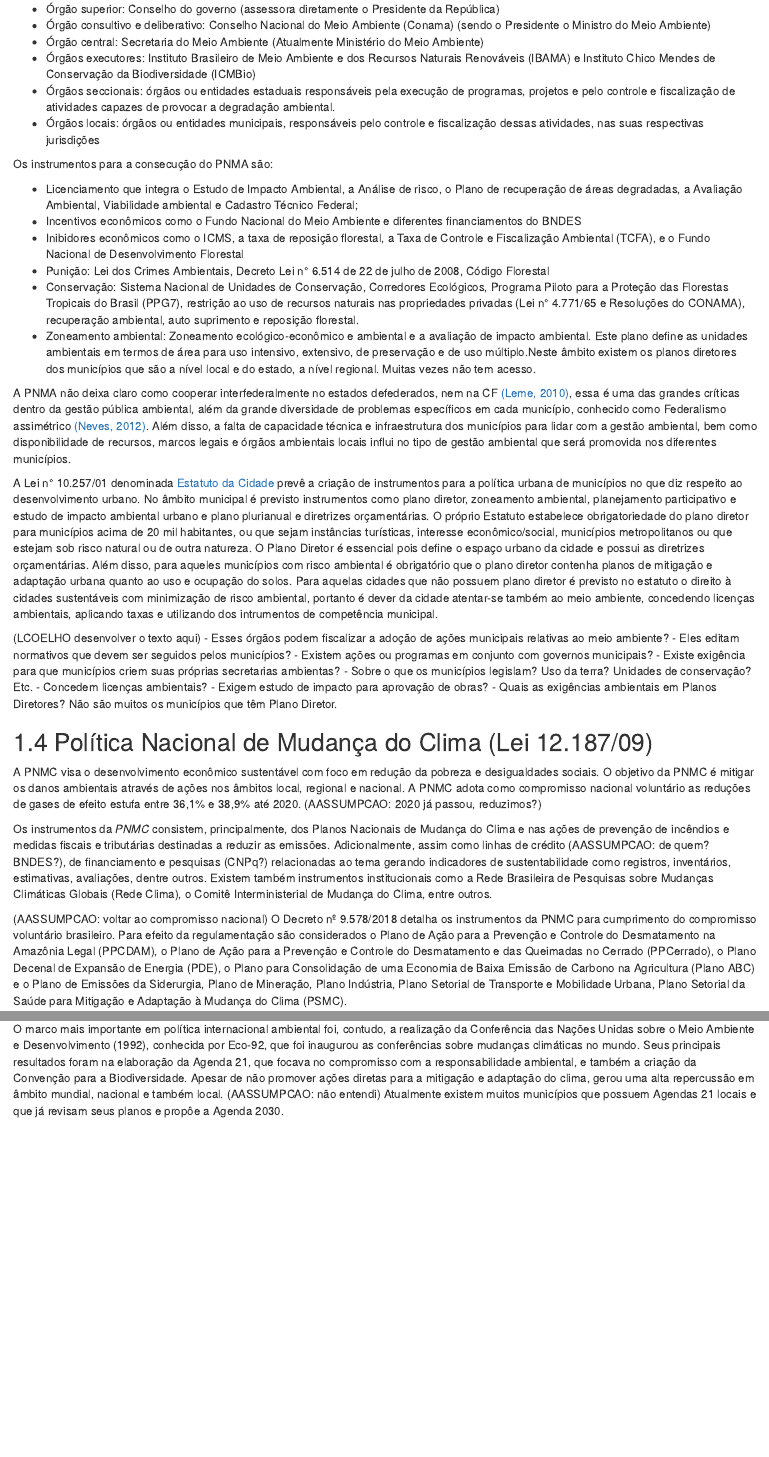
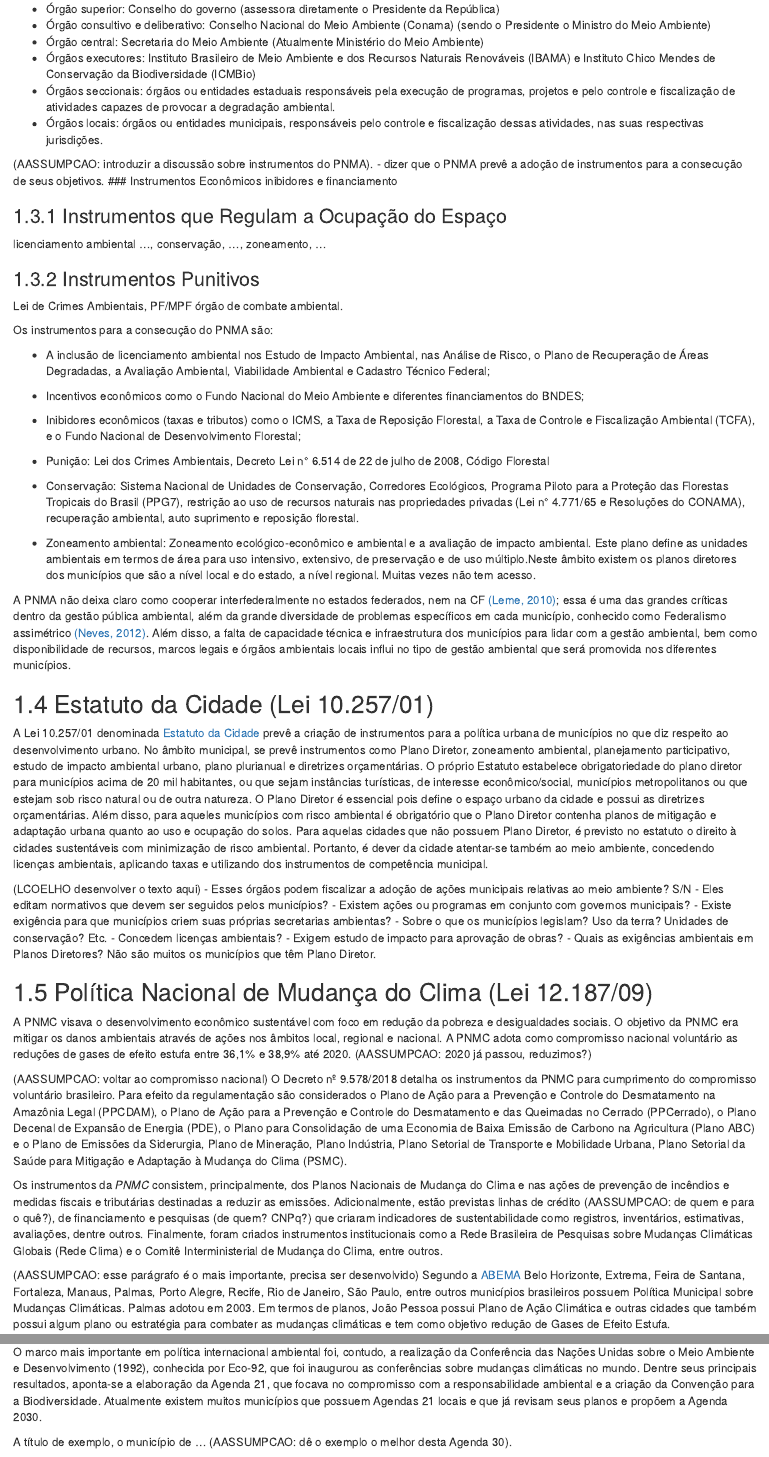
Before and after one commit to okfn-brasil/gni-analises, an R Markdown document (inst/book/04-politica-ambiental-no-brasil.Rmd): the page in a window 1100 px wide, from 980 px down, and a second part further down, joined at a grey line. Rendered offline with R 4.5, knitr and Pandoc, with nearby package versions; drawn as R Markdown's standard HTML page in place of the format the file asks for.

Commit message:
revisão da seção 4

```diff
--- a/inst/book/04-politica-ambiental-no-brasil.Rmd
+++ b/inst/book/04-politica-ambiental-no-brasil.Rmd
@@ -24,24 +24,37 @@ A segunda grande iniciativa em política ambiental também antecede CF/88. A [Po
 - Órgão central: Secretaria do Meio Ambiente (Atualmente Ministério do Meio Ambiente)
 - Órgãos executores: Instituto Brasileiro de Meio Ambiente e dos Recursos Naturais Renováveis (IBAMA) e Instituto Chico Mendes de Conservação da Biodiversidade (ICMBio)
 - Órgãos seccionais: órgãos ou entidades estaduais responsáveis pela execução de programas, projetos e pelo controle e fiscalização de atividades capazes de provocar a degradação ambiental.
-- Órgãos locais: órgãos ou entidades municipais, responsáveis pelo controle e fiscalização dessas atividades, nas suas respectivas jurisdições
+- Órgãos locais: órgãos ou entidades municipais, responsáveis pelo controle e fiscalização dessas atividades, nas suas respectivas jurisdições.
 
+(AASSUMPCAO: introduzir a discussão sobre instrumentos do PNMA).
+- dizer que o PNMA prevê a adoção de instrumentos para a consecução de seus objetivos.
+### Instrumentos Econômicos
+inibidores e financiamento
+
+### Instrumentos que Regulam a Ocupação do Espaço
+licenciamento ambiental ..., conservação, ..., zoneamento, ...
+
+### Instrumentos Punitivos
+Lei de Crimes Ambientais, PF/MPF órgão de combate ambiental.
 
 Os instrumentos para a consecução do PNMA são:
 
-* Licenciamento que integra o Estudo de Impacto Ambiental, a Análise de risco, o Plano de recuperação de áreas degradadas, a Avaliação Ambiental, Viabilidade ambiental e Cadastro Técnico Federal;
-* Incentivos econômicos como o Fundo Nacional do Meio Ambiente e diferentes financiamentos do BNDES
-* Inibidores econômicos como o ICMS, a taxa de reposição florestal, a Taxa de Controle e Fiscalização Ambiental (TCFA), e o Fundo Nacional de Desenvolvimento Florestal
+* A inclusão de licenciamento ambiental nos Estudo de Impacto Ambiental, nas Análise de Risco, o Plano de Recuperação de Áreas Degradadas, a Avaliação Ambiental, Viabilidade Ambiental e Cadastro Técnico Federal;
+* Incentivos econômicos como o Fundo Nacional do Meio Ambiente e diferentes financiamentos do BNDES;
+* Inibidores econômicos (taxas e tributos) como o ICMS, a Taxa de Reposição Florestal, a Taxa de Controle e Fiscalização Ambiental (TCFA), e o Fundo Nacional de Desenvolvimento Florestal;
+
 * Punição: Lei dos Crimes Ambientais, Decreto Lei n° 6.514 de 22 de julho de 2008, Código Florestal
 * Conservação: Sistema Nacional de Unidades de Conservação, Corredores Ecológicos, Programa Piloto para a Proteção das Florestas Tropicais do Brasil (PPG7), restrição ao uso de recursos naturais nas propriedades privadas (Lei n° 4.771/65 e Resoluções do CONAMA), recuperação ambiental, auto suprimento e reposição florestal.
 * Zoneamento ambiental: Zoneamento ecológico-econômico e ambiental e a avaliação de impacto ambiental. Este plano define as unidades ambientais em termos de área para uso intensivo, extensivo, de preservação e de uso múltiplo.Neste âmbito existem os planos diretores dos municípios que são a nível local e do estado, a nível regional. Muitas vezes não tem acesso.
 
-A PNMA não deixa claro como cooperar interfederalmente no estados defederados, nem na CF [(Leme, 2010)](http://repositorio.ipea.gov.br/bitstream/11058/3992/2/PPP_n35_Municipios.pdf), essa é uma das grandes críticas dentro da gestão pública ambiental, além da grande diversidade de problemas específicos em cada município, conhecido como Federalismo assimétrico [(Neves, 2012)](https://www.scielo.br/j/ea/a/LKBmWppgNLLyCdHphwrMb5d/?format=pdf&lang=pt). Além disso, a falta de capacidade técnica e infraestrutura  dos municípios para lidar com a gestão ambiental, bem como disponibilidade de recursos, marcos legais e órgãos ambientais locais influi no tipo de gestão ambiental que será promovida nos diferentes municípios.
+A PNMA não deixa claro como cooperar interfederalmente no estados federados, nem na CF [(Leme, 2010)](http://repositorio.ipea.gov.br/bitstream/11058/3992/2/PPP_n35_Municipios.pdf); essa é uma das grandes críticas dentro da gestão pública ambiental, além da grande diversidade de problemas específicos em cada município, conhecido como Federalismo assimétrico [(Neves, 2012)](https://www.scielo.br/j/ea/a/LKBmWppgNLLyCdHphwrMb5d/?format=pdf&lang=pt). Além disso, a falta de capacidade técnica e infraestrutura dos municípios para lidar com a gestão ambiental, bem como disponibilidade de recursos, marcos legais e órgãos ambientais locais influi no tipo de gestão ambiental que será promovida nos diferentes municípios.
 
-A Lei n° 10.257/01 denominada [Estatuto da Cidade](https://www.planalto.gov.br/ccivil_03/Leis/LEIS_2001/L10257.htm) prevê a criação de instrumentos para a política urbana de municípios no que diz respeito ao desenvolvimento urbano. No âmbito municipal é previsto instrumentos como plano diretor, zoneamento ambiental, planejamento participativo e estudo de impacto ambiental urbano e plano plurianual e diretrizes orçamentárias. O próprio Estatuto estabelece obrigatoriedade do plano diretor para municípios acima de 20 mil habitantes, ou que sejam instâncias turísticas, interesse econômico/social, municípios metropolitanos ou que estejam sob risco natural ou de outra natureza. O Plano Diretor é essencial pois  define o espaço urbano da cidade e possui as diretrizes orçamentárias. Além disso, para aqueles municípios com risco ambiental é obrigatório que o plano diretor contenha planos de mitigação e adaptação urbana quanto ao uso e ocupação do solos. Para aquelas cidades que não possuem plano diretor é previsto no estatuto o direito à cidades sustentáveis com minimização de risco ambiental, portanto é dever da cidade atentar-se também ao meio ambiente, concedendo licenças ambientais, aplicando taxas e utilizando dos intrumentos de competência municipal.
+## Estatuto da Cidade (Lei 10.257/01)
+
+A Lei 10.257/01 denominada [Estatuto da Cidade](https://www.planalto.gov.br/ccivil_03/Leis/LEIS_2001/L10257.htm) prevê a criação de instrumentos para a política urbana de municípios no que diz respeito ao desenvolvimento urbano. No âmbito municipal, se prevê instrumentos como Plano Diretor, zoneamento ambiental, planejamento participativo, estudo de impacto ambiental urbano, plano plurianual e diretrizes orçamentárias. O próprio Estatuto estabelece obrigatoriedade do plano diretor para municípios acima de 20 mil habitantes, ou que sejam instâncias turísticas, de interesse econômico/social, municípios metropolitanos ou que estejam sob risco natural ou de outra natureza. O Plano Diretor é essencial pois define o espaço urbano da cidade e possui as diretrizes orçamentárias. Além disso, para aqueles municípios com risco ambiental é obrigatório que o Plano Diretor contenha planos de mitigação e adaptação urbana quanto ao uso e ocupação do solos. Para aquelas cidades que não possuem Plano Diretor, é previsto no estatuto o direito à cidades sustentáveis com minimização de risco ambiental. Portanto, é dever da cidade atentar-se também ao meio ambiente, concedendo licenças ambientais, aplicando taxas e utilizando dos instrumentos de competência municipal.
 
 (LCOELHO desenvolver o texto aqui)
-- Esses órgãos podem fiscalizar a adoção de ações municipais relativas ao meio ambiente?
+- Esses órgãos podem fiscalizar a adoção de ações municipais relativas ao meio ambiente? S/N
 - Eles editam normativos que devem ser seguidos pelos municípios?
 - Existem ações ou programas em conjunto com governos municipais?
 - Existe exigência para que municípios criem suas próprias secretarias ambientas?
@@ -52,9 +65,8 @@ A Lei n° 10.257/01 denominada [Estatuto da Cidade](https://www.planalto.gov.br/
 
 ## Política Nacional de Mudança do Clima (Lei 12.187/09)
 
-A PNMC visa o desenvolvimento econômico sustentável com foco em redução da pobreza e desigualdades sociais. O objetivo da PNMC é mitigar os danos ambientais através de ações nos âmbitos local, regional e nacional. A PNMC adota como compromisso nacional voluntário as reduções de gases de efeito estufa entre 36,1% e 38,9% até 2020. (AASSUMPCAO: 2020 já passou, reduzimos?)
-
-Os instrumentos da _PNMC_ consistem, principalmente, dos Planos Nacionais de Mudança do Clima e nas ações de prevenção de incêndios e medidas fiscais e tributárias destinadas a reduzir as emissões. Adicionalmente, assim como linhas de crédito (AASSUMPCAO: de quem? BNDES?), de financiamento e pesquisas (CNPq?) relacionadas ao tema gerando indicadores de sustentabilidade como registros, inventários, estimativas, avaliações, dentre outros. Existem também instrumentos institucionais como a Rede Brasileira de Pesquisas sobre Mudanças Climáticas Globais (Rede Clima), o Comitê Interministerial de Mudança do Clima, entre outros.
+A PNMC visava o desenvolvimento econômico sustentável com foco em redução da pobreza e desigualdades sociais. O objetivo da PNMC era mitigar os danos ambientais através de ações nos âmbitos local, regional e nacional. A PNMC adota como compromisso nacional voluntário as reduções de gases de efeito estufa entre 36,1% e 38,9% até 2020. (AASSUMPCAO: 2020 já passou, reduzimos?)
 
 (AASSUMPCAO: voltar ao compromisso nacional) O Decreto nº 9.578/2018 detalha os instrumentos da PNMC para cumprimento do compromisso voluntário brasileiro. Para efeito da regulamentação são considerados o Plano de Ação para a Prevenção e Controle do Desmatamento na Amazônia Legal (PPCDAM), o Plano de Ação para a Prevenção e Controle do Desmatamento e das Queimadas no Cerrado (PPCerrado), o Plano Decenal de Expansão de Energia (PDE), o Plano para Consolidação de uma Economia de Baixa Emissão de Carbono na Agricultura (Plano ABC) e o Plano de Emissões da Siderurgia, Plano de Mineração, Plano Indústria, Plano Setorial de Transporte e Mobilidade Urbana, Plano Setorial da Saúde para Mitigação e Adaptação à Mudança do Clima (PSMC).
 
+Os instrumentos da _PNMC_ consistem, principalmente, dos Planos Nacionais de Mudança do Clima e nas ações de prevenção de incêndios e medidas fiscais e tributárias destinadas a reduzir as emissões. Adicionalmente, estão previstas linhas de crédito (AASSUMPCAO: de quem e para o quê?), de financiamento e pesquisas (de quem? CNPq?) que criaram indicadores de sustentabilidade como registros, inventários, estimativas, avaliações, dentre outros. Finalmente, foram criados instrumentos institucionais como a Rede Brasileira de Pesquisas sobre Mudanças Climáticas Globais (Rede Clima) e o Comitê Interministerial de Mudança do Clima, entre outros.
@@ -100,4 +116,6 @@ O artigo de [Sanches e Neto, 2017](https://periodicos.uninove.br/geas/article/vi
 
 A promoção de acordos internacionais é essencial para a proteção da fauna e flora visando o desenvolvimento sustentável brasileiro. Existem muitos projetos municipais que possuem financiamentos internacionais , como foi o Mecanismo de Desenvolvimento Limpo (MDL). Este programa fomentou a criação de iniciativas inovadoras no combate das ações climáticas em investimentos de projetos de energias renováveis, como a Usina Hidrelétrica de Jirau, em Porto Velho (RO), ou aterros sanitários em Paulínia (SP). Ao todo, cerca de 179 projetos beneficiaram diretamente os municípios brasileiros e contribuíram para compromissos internacionais de mitigação climática. Portanto, a cooperação internacional é essencial para a promoção da sustentabilidade e de execução dos planos ambientais.
 
-O marco mais importante em política internacional ambiental foi, contudo, a realização da Conferência das Nações Unidas sobre o Meio Ambiente e Desenvolvimento (1992), conhecida por Eco-92, que foi inaugurou as conferências sobre mudanças climáticas no mundo. Seus principais resultados foram na elaboração da Agenda 21, que focava no compromisso com a responsabilidade ambiental, e também a criação da Convenção para a Biodiversidade. Apesar de não promover ações diretas para a mitigação e adaptação do clima, gerou uma alta repercussão em âmbito mundial, nacional e também local. (AASSUMPCAO: não entendi) Atualmente existem muitos municípios que possuem Agendas 21 locais e que já revisam seus planos e propôe a Agenda 2030.
+O marco mais importante em política internacional ambiental foi, contudo, a realização da Conferência das Nações Unidas sobre o Meio Ambiente e Desenvolvimento (1992), conhecida por Eco-92, que foi inaugurou as conferências sobre mudanças climáticas no mundo. Dentre seus principais resultados, aponta-se a elaboração da Agenda 21, que focava no compromisso com a responsabilidade ambiental e a criação da Convenção para a Biodiversidade.  Atualmente existem muitos municípios que possuem Agendas 21 locais e que já revisam seus planos e propõem a Agenda 2030.
+
+A título de exemplo, o município de ... (AASSUMPCAO: dê o exemplo o melhor desta Agenda 30).
```
Also changed, not shown: inst/book/05-metodologia.Rmd (+0 -1 lines), inst/book/04-politica-ambiental-no-brasil.Rmd (8 more changed lines).
